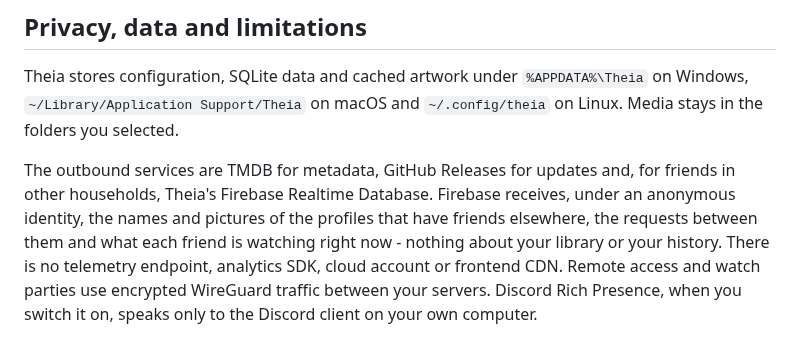
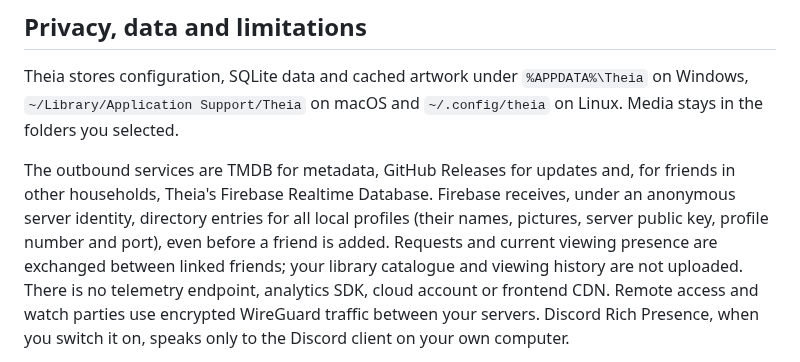
Before and after one commit to Benitoow/theia-media, a Markdown page: README.md, the part around the change. GitHub-like rendering.

Commit message:
Clarify the Firebase profile directory [skip ci]

```diff
--- a/README.md
+++ b/README.md
@@ -375,9 +375,11 @@ on Linux. Media stays in the folders you selected.
 
 The outbound services are TMDB for metadata, GitHub Releases for updates and,
 for friends in other households, Theia's Firebase Realtime Database. Firebase
-receives, under an anonymous identity, the names and pictures of the profiles
-that have friends elsewhere, the requests between them and what each friend is
-watching right now - nothing about your library or your history. There is no
+receives, under an anonymous server identity, directory entries for all local
+profiles (their names, pictures, server public key, profile number and port),
+even before a friend is added. Requests and current viewing presence are
+exchanged between linked friends; your library catalogue and viewing history
+are not uploaded. There is no
 telemetry endpoint, analytics SDK, cloud account or frontend CDN. Remote access
 and watch parties use encrypted WireGuard traffic between your servers. Discord Rich Presence, when you switch it on, speaks
 only to the Discord client on your own computer.
```
Also changed, not shown: docs/releases/v4.4.0.md (+6 -4 lines).
